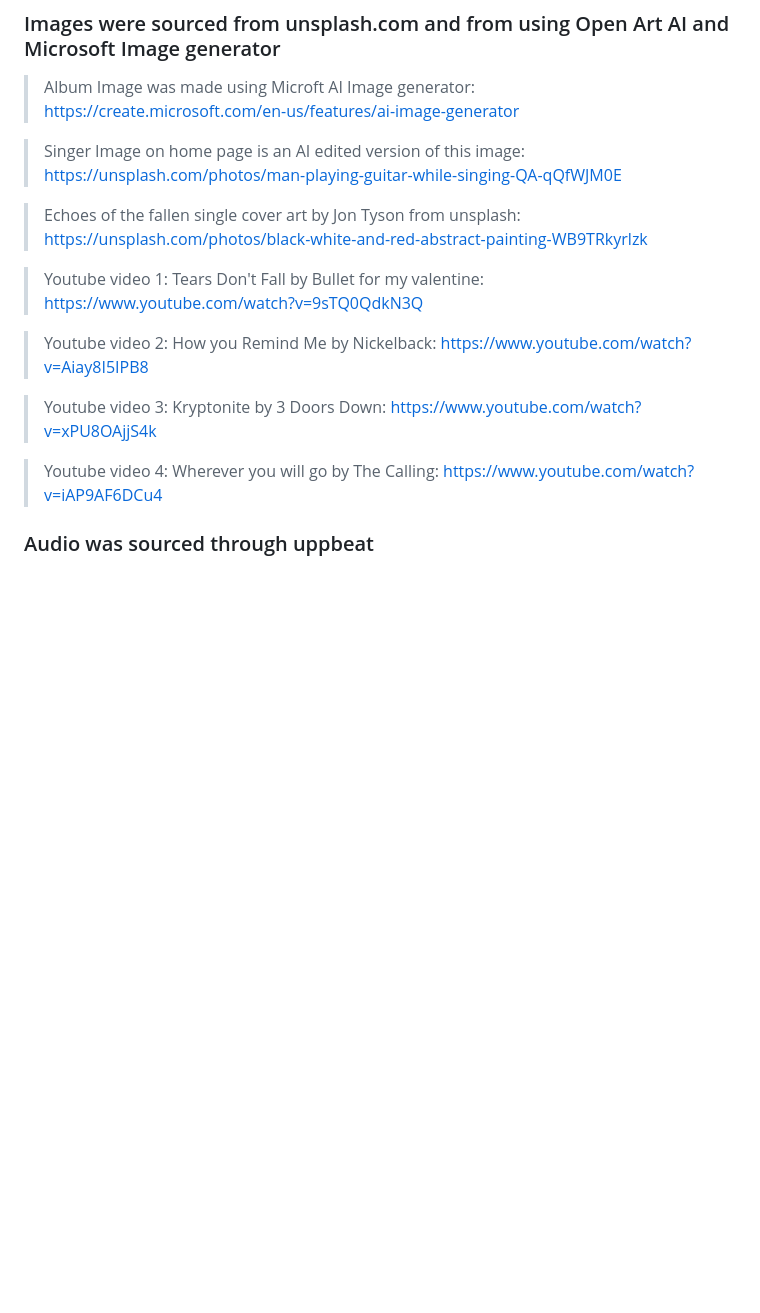
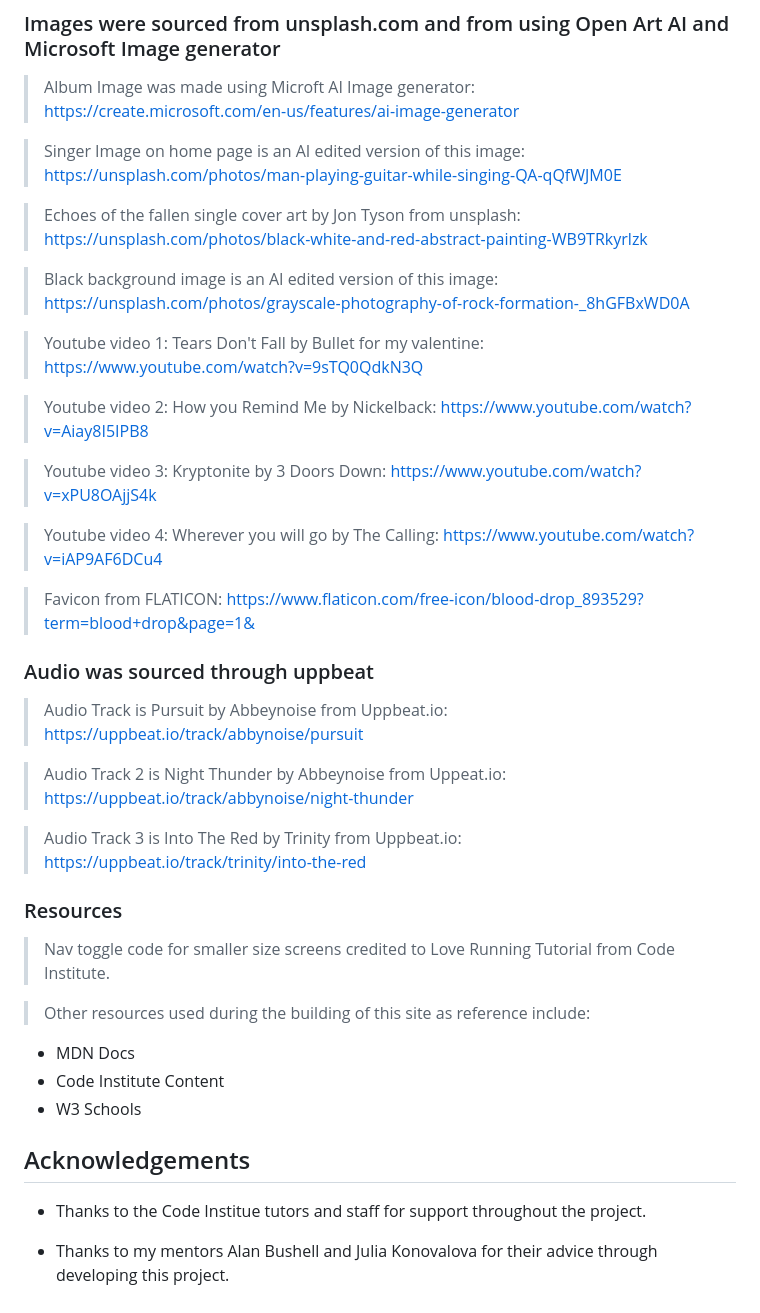
Before and after one commit to jamiemcstay/Project-1, a Markdown page: README.md, the part around the change printed below. Drawn GitHub-style; blank space fills up the shorter version.

Commit message:
Add credits for audio tracks, resources, and add ackknowledgments

```diff
--- a/README.md
+++ b/README.md
@@ -436,6 +434,8 @@ https://create.microsoft.com/en-us/features/ai-image-generator
 
 >Echoes of the fallen single cover art by Jon Tyson from unsplash: https://unsplash.com/photos/black-white-and-red-abstract-painting-WB9TRkyrlzk
 
+>Black background image is an AI edited version of this image: https://unsplash.com/photos/grayscale-photography-of-rock-formation-_8hGFBxWD0A
+
 >Youtube video 1: Tears Don't Fall by Bullet for my valentine: https://www.youtube.com/watch?v=9sTQ0QdkN3Q
 
 >Youtube video 2: How you Remind Me by Nickelback: https://www.youtube.com/watch?v=Aiay8I5IPB8
@@ -444,5 +444,29 @@ https://create.microsoft.com/en-us/features/ai-image-generator
 
 >Youtube video 4: Wherever you will go by The Calling: https://www.youtube.com/watch?v=iAP9AF6DCu4
 
+>Favicon from FLATICON: https://www.flaticon.com/free-icon/blood-drop_893529?term=blood+drop&page=1&
+
 
 ### Audio was sourced through uppbeat
+
+>Audio Track is Pursuit by Abbeynoise from Uppbeat.io: https://uppbeat.io/track/abbynoise/pursuit
+
+>Audio Track 2 is Night Thunder by Abbeynoise from Uppeat.io: https://uppbeat.io/track/abbynoise/night-thunder
+
+>Audio Track 3 is Into The Red by Trinity from Uppbeat.io: https://uppbeat.io/track/trinity/into-the-red
+
+### Resources
+
+>Nav toggle code for smaller size screens credited to Love Running Tutorial from Code Institute.
+
+>Other resources used during the building of this site as reference include:
+- MDN Docs
+- Code Institute Content
+- W3 Schools
+
+
+## Acknowledgements
+
+- Thanks to the Code Institue tutors and staff for support throughout the project.
+
+- Thanks to my mentors Alan Bushell and Julia Konovalova for their advice through developing this project.
```
Also changed, not shown: other parts of README.md (+0 -2 lines).
